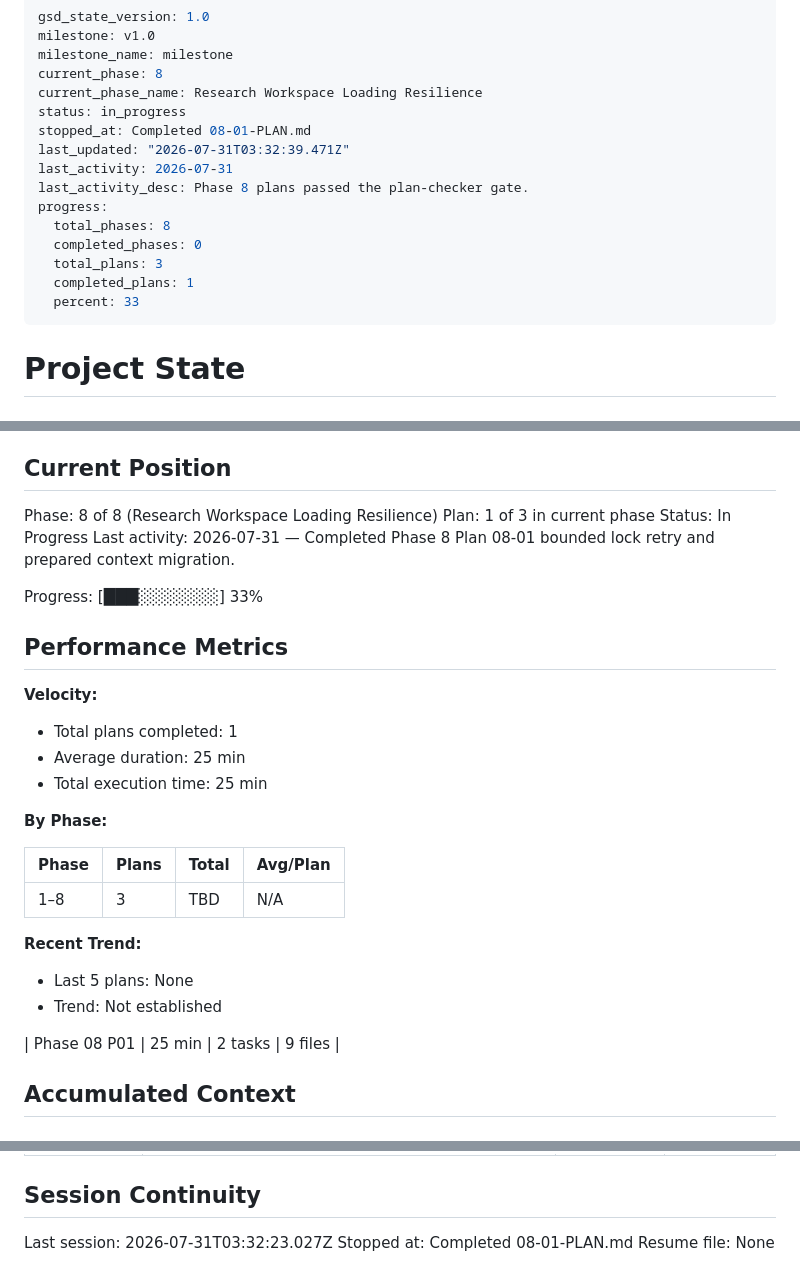
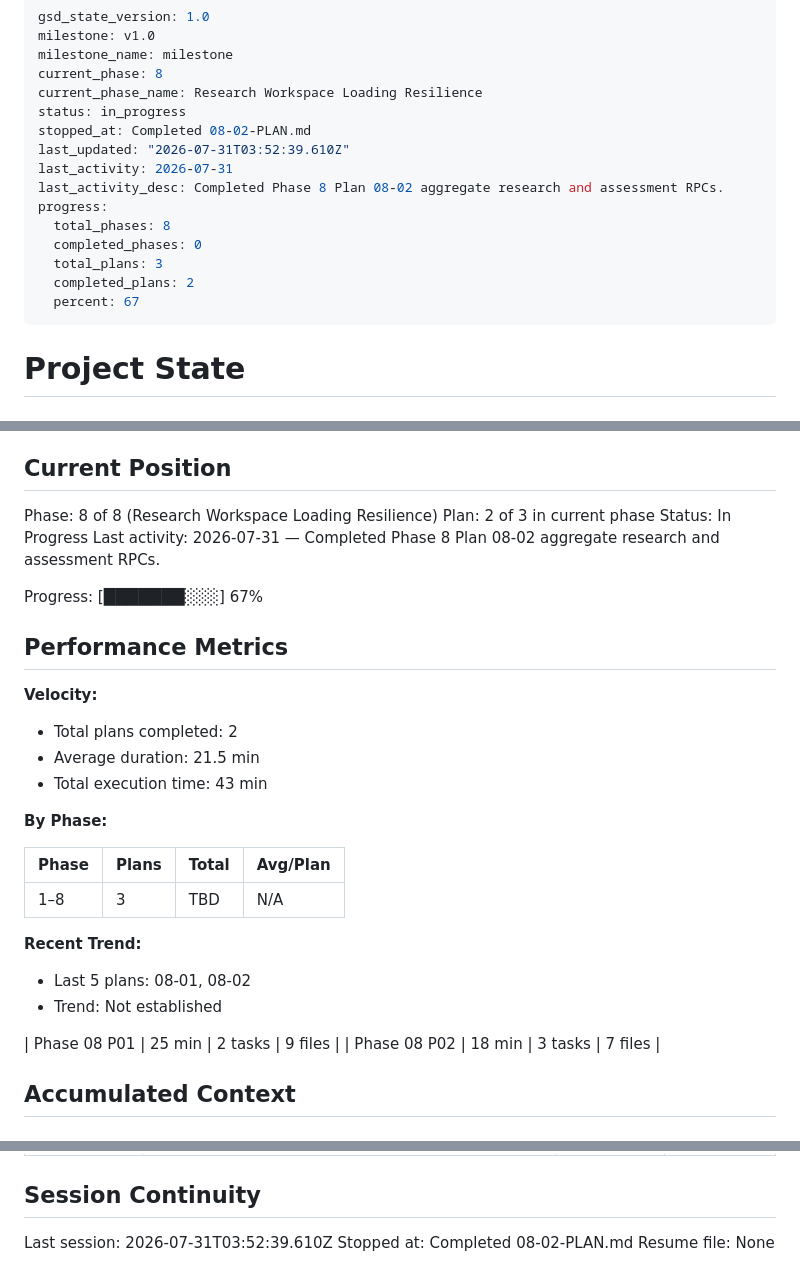
Before and after one commit to fathur6/ggn-programme-monitoring, a Markdown page: .planning/STATE.md, 3 parts joined by grey strips. Drawn GitHub-style.

Commit message:
docs(08-02): complete aggregate workspace RPC plan

```diff
--- a/.planning/STATE.md
+++ b/.planning/STATE.md
@@ -5,16 +5,16 @@ milestone_name: milestone
 current_phase: 8
 current_phase_name: Research Workspace Loading Resilience
 status: in_progress
-stopped_at: Completed 08-01-PLAN.md
-last_updated: "2026-07-31T03:32:39.471Z"
+stopped_at: Completed 08-02-PLAN.md
+last_updated: "2026-07-31T03:52:39.610Z"
 last_activity: 2026-07-31
-last_activity_desc: Phase 8 plans passed the plan-checker gate.
+last_activity_desc: Completed Phase 8 Plan 08-02 aggregate research and assessment RPCs.
 progress:
   total_phases: 8
   completed_phases: 0
   total_plans: 3
-  completed_plans: 1
-  percent: 33
+  completed_plans: 2
+  percent: 67
 ---
 
 # Project State
@@ -29,19 +29,19 @@ See: .planning/PROJECT.md (updated 2026-07-30)
 ## Current Position
 
 Phase: 8 of 8 (Research Workspace Loading Resilience)
-Plan: 1 of 3 in current phase
+Plan: 2 of 3 in current phase
 Status: In Progress
-Last activity: 2026-07-31 — Completed Phase 8 Plan 08-01 bounded lock retry and prepared context migration.
+Last activity: 2026-07-31 — Completed Phase 8 Plan 08-02 aggregate research and assessment RPCs.
 
-Progress: [███░░░░░░░] 33%
+Progress: [███████░░░] 67%
 
 ## Performance Metrics
 
 **Velocity:**
 
-- Total plans completed: 1
-- Average duration: 25 min
-- Total execution time: 25 min
+- Total plans completed: 2
+- Average duration: 21.5 min
+- Total execution time: 43 min
 
 **By Phase:**
 
@@ -51,10 +51,11 @@ Progress: [███░░░░░░░] 33%
 
 **Recent Trend:**
 
-- Last 5 plans: None
+- Last 5 plans: 08-01, 08-02
 - Trend: Not established
 
 | Phase 08 P01 | 25 min | 2 tasks | 9 files |
+| Phase 08 P02 | 18 min | 3 tasks | 7 files |
 
 ## Accumulated Context
 
@@ -90,6 +94,6 @@ None yet; unresolved academic decisions are tracked as Phase 1 gates, not implem
 
 ## Session Continuity
 
-Last session: 2026-07-31T03:32:23.027Z
-Stopped at: Completed 08-01-PLAN.md
+Last session: 2026-07-31T03:52:39.610Z
+Stopped at: Completed 08-02-PLAN.md
 Resume file: None
```
Also changed, not shown: other parts of .planning/STATE.md (+3 -0 lines), .planning/ROADMAP.md (+3 -3 lines), 1 other file.
